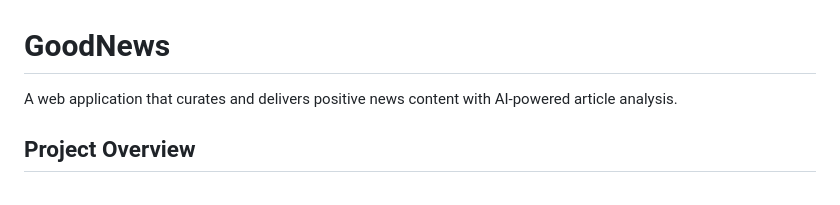
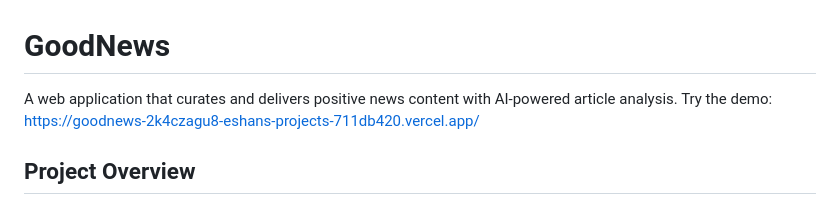
Before and after one commit to eshan06/goodnews, a Markdown page: README.md, the part around the change. Drawn GitHub-style.

```diff
--- a/README.md
+++ b/README.md
@@ -1,6 +1,7 @@
 # GoodNews
 
 A web application that curates and delivers positive news content with AI-powered article analysis.
+Try the demo: https://goodnews-2k4czagu8-eshans-projects-711db420.vercel.app/
 
 ## Project Overview
 
```
